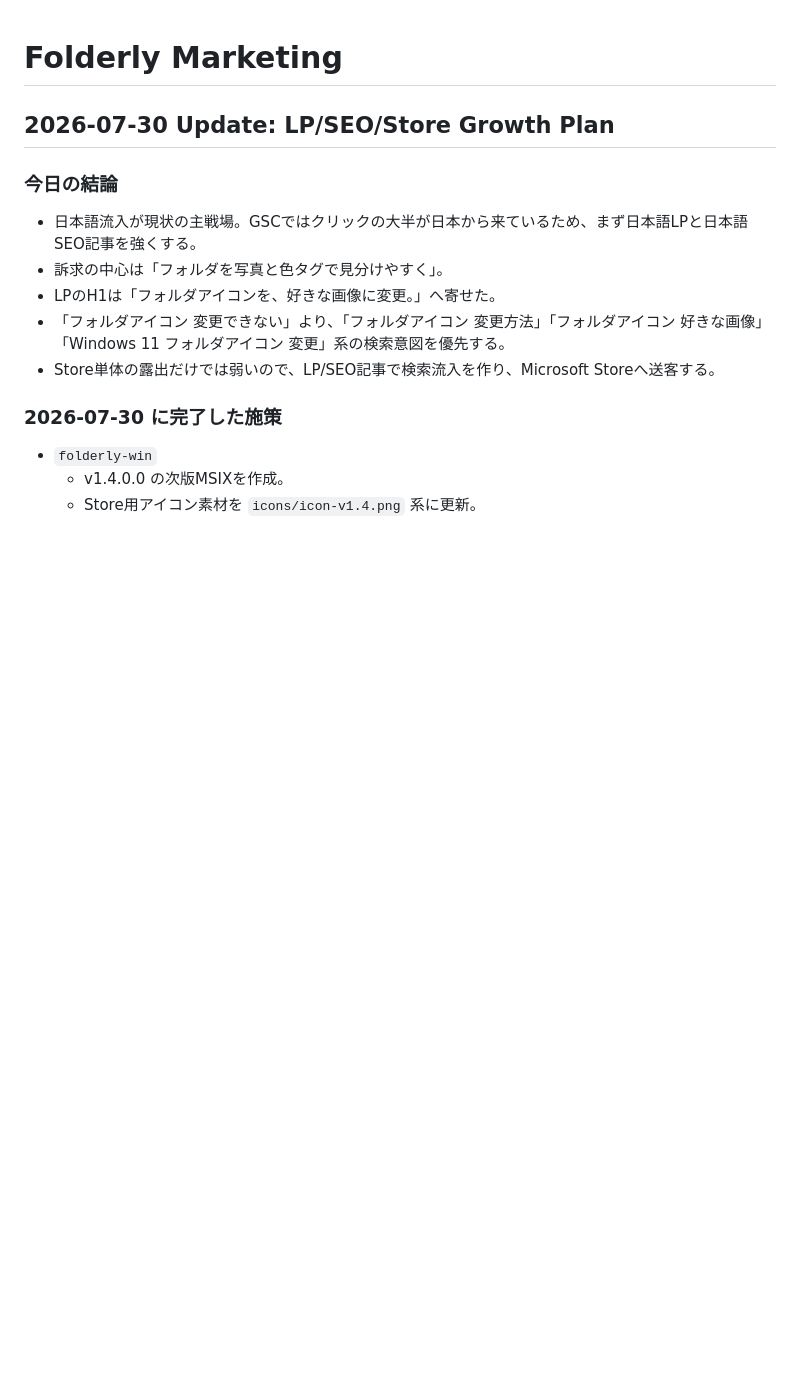
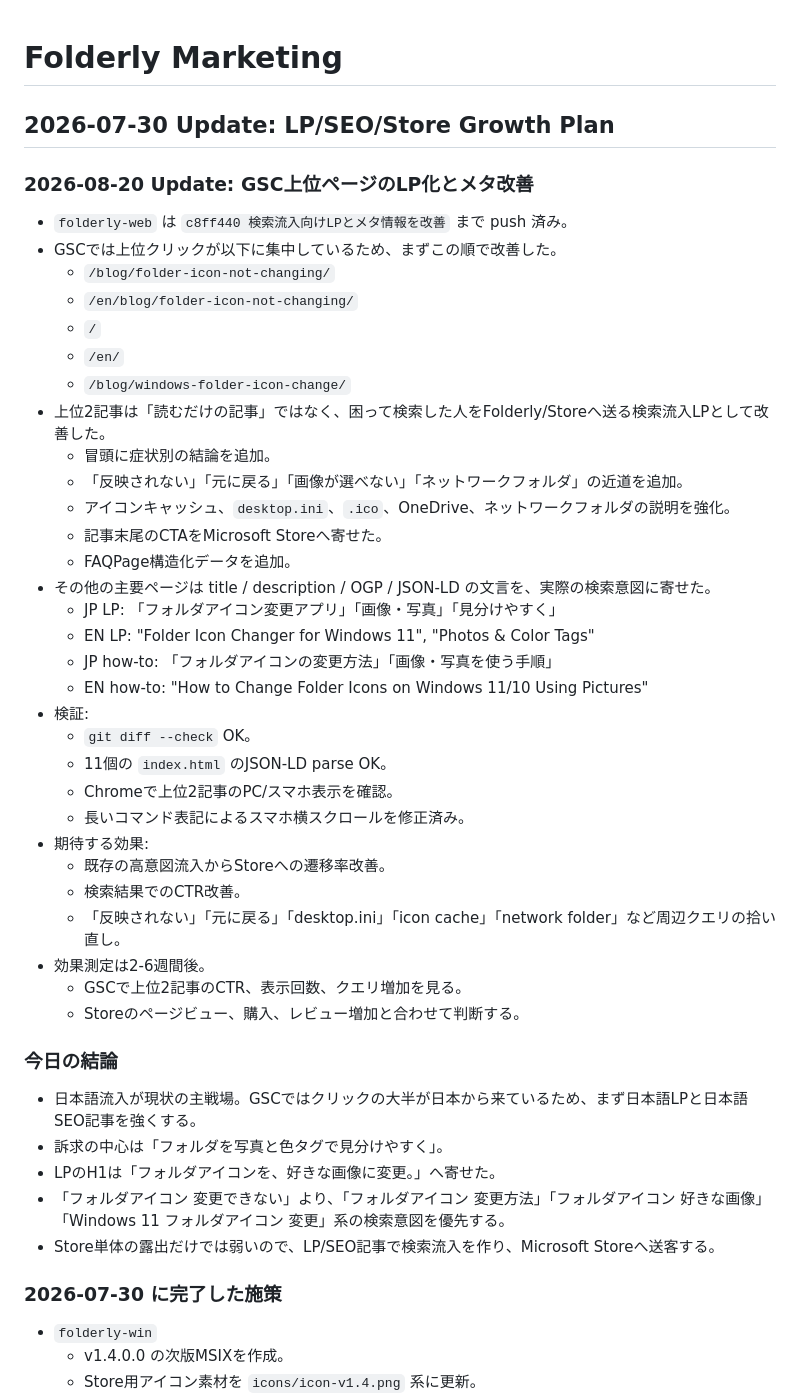
Before and after one commit to sknk-aaa/folderly, a Markdown page: docs/MARKETING.md, the part around the change. Drawn GitHub-style; blank space fills up the shorter version.

```diff
--- a/docs/MARKETING.md
+++ b/docs/MARKETING.md
@@ -1,6 +1,39 @@
 # Folderly Marketing
 
 ## 2026-07-30 Update: LP/SEO/Store Growth Plan
+
+### 2026-08-20 Update: GSC上位ページのLP化とメタ改善
+
+- `folderly-web` は `c8ff440 検索流入向けLPとメタ情報を改善` まで push 済み。
+- GSCでは上位クリックが以下に集中しているため、まずこの順で改善した。
+  - `/blog/folder-icon-not-changing/`
+  - `/en/blog/folder-icon-not-changing/`
+  - `/`
+  - `/en/`
+  - `/blog/windows-folder-icon-change/`
+- 上位2記事は「読むだけの記事」ではなく、困って検索した人をFolderly/Storeへ送る検索流入LPとして改善した。
+  - 冒頭に症状別の結論を追加。
+  - 「反映されない」「元に戻る」「画像が選べない」「ネットワークフォルダ」の近道を追加。
+  - アイコンキャッシュ、`desktop.ini`、`.ico`、OneDrive、ネットワークフォルダの説明を強化。
+  - 記事末尾のCTAをMicrosoft Storeへ寄せた。
+  - FAQPage構造化データを追加。
+- その他の主要ページは title / description / OGP / JSON-LD の文言を、実際の検索意図に寄せた。
+  - JP LP: 「フォルダアイコン変更アプリ」「画像・写真」「見分けやすく」
+  - EN LP: "Folder Icon Changer for Windows 11", "Photos & Color Tags"
+  - JP how-to: 「フォルダアイコンの変更方法」「画像・写真を使う手順」
+  - EN how-to: "How to Change Folder Icons on Windows 11/10 Using Pictures"
+- 検証:
+  - `git diff --check` OK。
+  - 11個の `index.html` のJSON-LD parse OK。
+  - Chromeで上位2記事のPC/スマホ表示を確認。
+  - 長いコマンド表記によるスマホ横スクロールを修正済み。
+- 期待する効果:
+  - 既存の高意図流入からStoreへの遷移率改善。
+  - 検索結果でのCTR改善。
+  - 「反映されない」「元に戻る」「desktop.ini」「icon cache」「network folder」など周辺クエリの拾い直し。
+- 効果測定は2-6週間後。
+  - GSCで上位2記事のCTR、表示回数、クエリ増加を見る。
+  - Storeのページビュー、購入、レビュー増加と合わせて判断する。
 
 ### 今日の結論
 
```
Also changed, not shown: docs/HANDOFF.md (+61 -0 lines).
